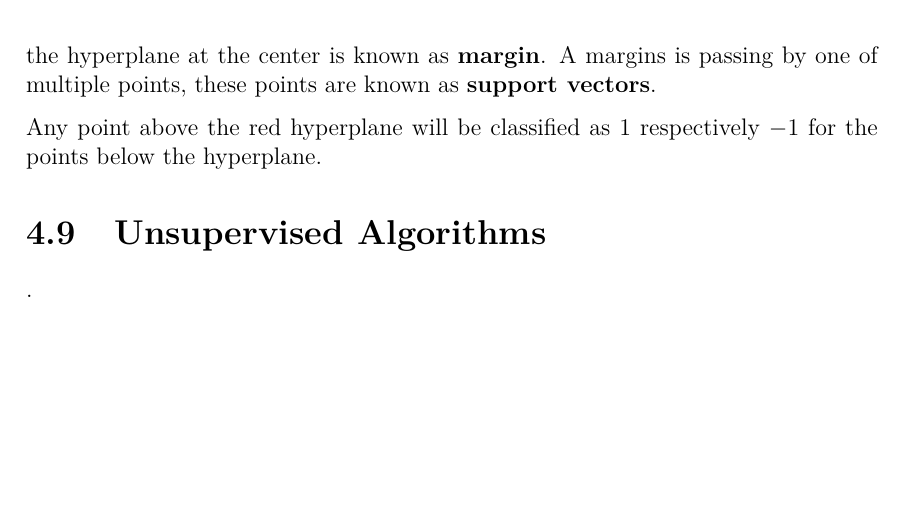
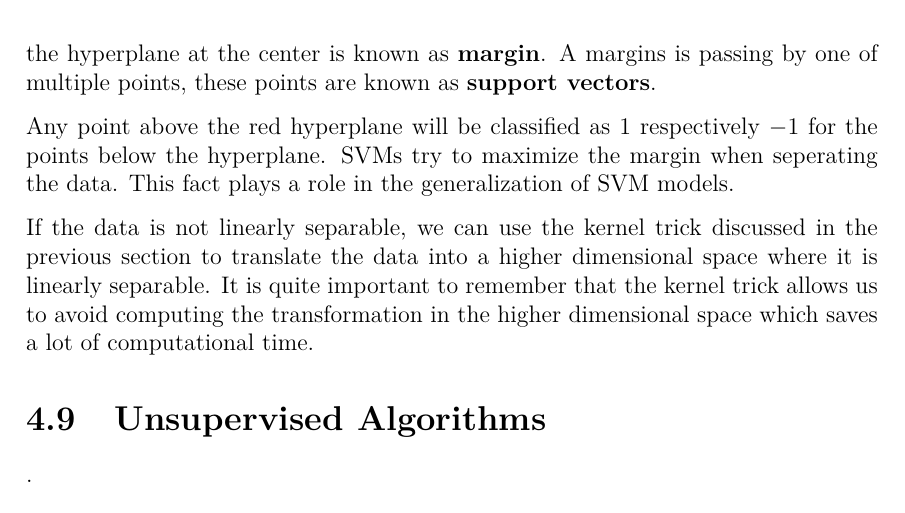
Before and after one commit to ConsciousML/Machine-Learning-Cook-Book, a LaTeX thesis (main.tex): part of page 37 of 42 before the commit and part of page 37 of 43 after it, cut so that both start at the same text, the shorter picture padded with empty space. Compiled offline with pdfLaTeX.

Commit message:
add non linearly separable solution of svm

```diff
--- a/main.tex
+++ b/main.tex
@@ -975,6 +975,9 @@
             A margins is passing by one of multiple points, these points are known as \textbf{support vectors}.
 
             Any point above the red hyperplane will be classified as $1$ respectively $-1$ for the points below the hyperplane.
+            SVMs try to maximize the margin when seperating the data. This fact plays a role in the generalization of SVM models.
+
+            If the data is not linearly separable, we can use the kernel trick discussed in the previous section to translate the data into a higher dimensional space where it is linearly separable. It is quite important to remember that the kernel trick allows us to avoid computing the transformation in the higher dimensional space which saves a lot of computational time.
 
     \section{Unsupervised Algorithms}.
         \subsection{Expectation Maximization}
```
